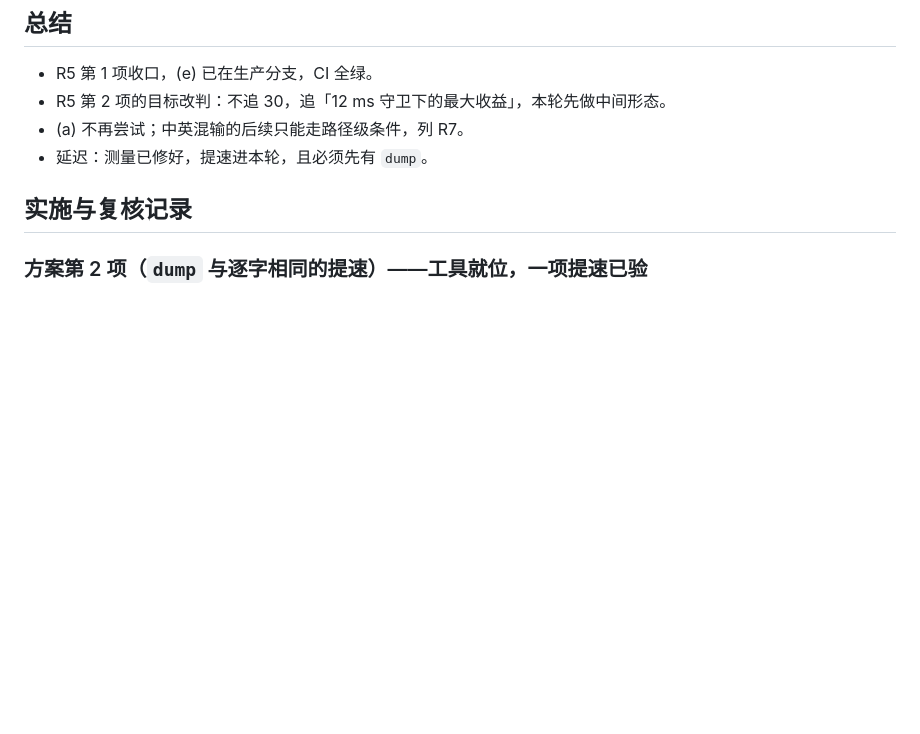
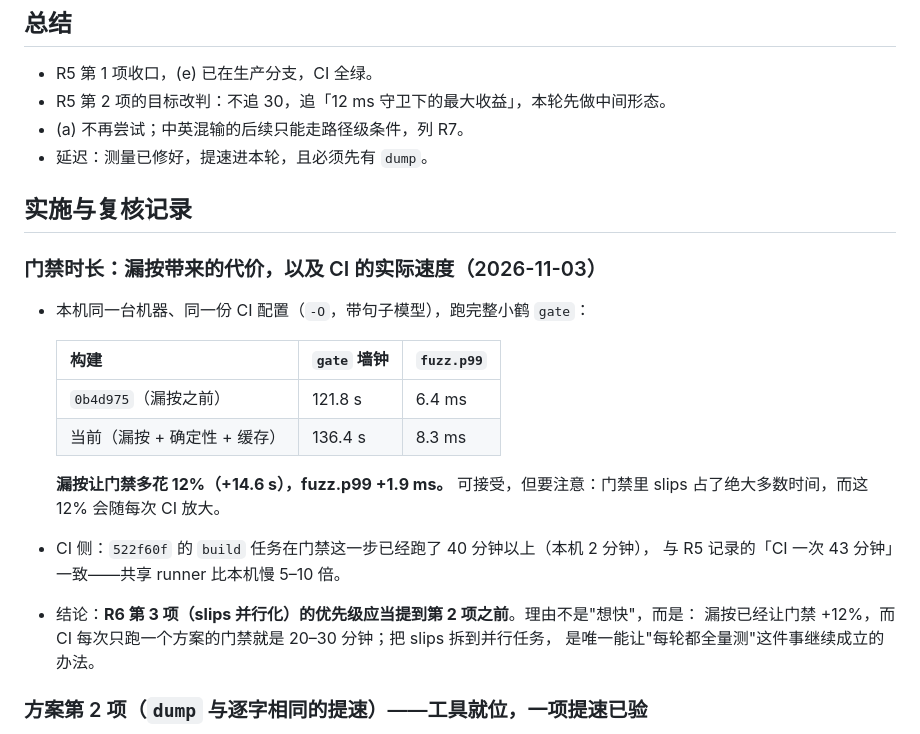
Before and after one commit to mjuvdeysii/mossottokeyboard, a Markdown page: rounds/R6.md, the part around the change. Rendered like a GitHub page; blank space fills up the shorter version.

Commit message:
R6: what the missing-key change costs the gate
Full 小鹤 gate on the same machine: 121.8 s before, 136.4 s after (+12%),
fuzz p99 6.4 -> 8.3 ms.  Measured, not guessed -- and it argues for doing the
slips split (item 3) before the remaining speedups, because CI runs the gate
at 20-30 minutes a run and every per-round full measurement depends on it.

```diff
--- a/rounds/R6.md
+++ b/rounds/R6.md
@@ -143,6 +143,22 @@
 
 ## 实施与复核记录
 
+### 门禁时长：漏按带来的代价，以及 CI 的实际速度（2026-11-03）
+
+- 本机同一台机器、同一份 CI 配置（`-O`，带句子模型），跑完整小鹤 `gate`：
+
+  | 构建 | `gate` 墙钟 | `fuzz.p99` |
+  |---|---|---|
+  | `0b4d975`（漏按之前） | 121.8 s | 6.4 ms |
+  | 当前（漏按 + 确定性 + 缓存） | 136.4 s | 8.3 ms |
+
+  **漏按让门禁多花 12%（+14.6 s），fuzz.p99 +1.9 ms。** 可接受，但要注意：门禁里 slips 占了绝大多数时间，而这 12% 会随每次 CI 放大。
+- CI 侧：`522f60f` 的 `build` 任务在门禁这一步已经跑了 40 分钟以上（本机 2 分钟），
+  与 R5 记录的「CI 一次 43 分钟」一致——共享 runner 比本机慢 5–10 倍。
+- 结论：**R6 第 3 项（slips 并行化）的优先级应当提到第 2 项之前**。理由不是"想快"，而是：
+  漏按已经让门禁 +12%，而 CI 每次只跑一个方案的门禁就是 20–30 分钟；把 slips 拆到并行任务，
+  是唯一能让"每轮都全量测"这件事继续成立的办法。
+
 ### 方案第 2 项（`dump` 与逐字相同的提速）——工具就位，一项提速已验
 
 - **`dump` 命令**（`EngineCLI`）：门禁用到的每一类输入各解码一次（词、两个句子集、两份混输、1,500 条 fuzz、前 200 句的 slip 变体），逐行打印前 10 个候选的 **文本 / 键数 / 纠正标记 / 分数**。5,691 行，13 秒。用法：`engine-cli <lexicon> dump > a.txt`，提速前后 `shasum -a 256` 比较。
```
